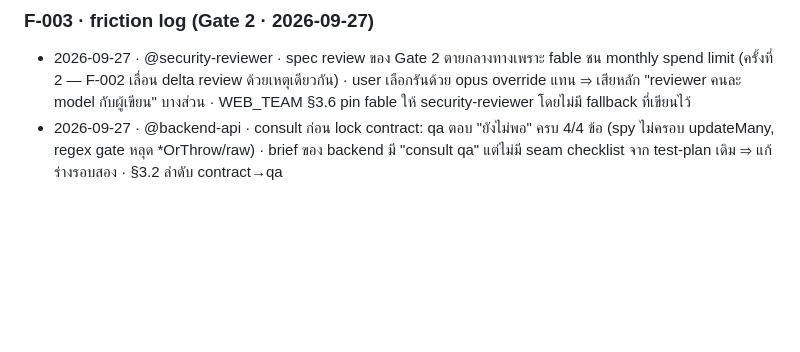
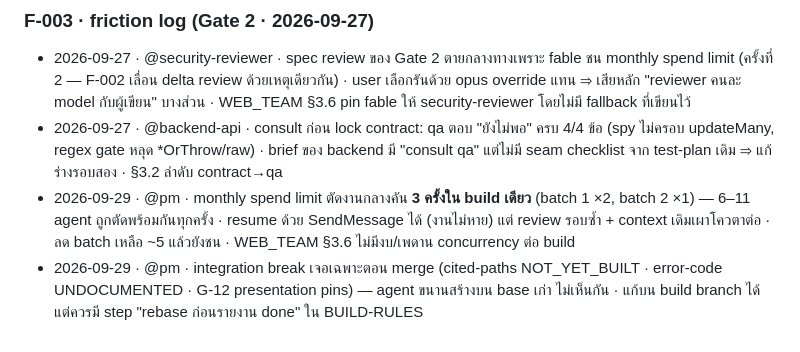
Before and after one commit to thewinwebdevelop/spec-inventory-manager, a Markdown page: docs/RETRO.md, the part around the change. Rendered like a GitHub page; blank space fills up the shorter version.

Commit message:
docs(RETRO): F-003 build friction — spend-limit stops x3, merge-time integration breaks
Co-Authored-By: Claude Opus 5.5 <noreply@anthropic.com>

```diff
--- a/docs/RETRO.md
+++ b/docs/RETRO.md
@@ -101,3 +101,5 @@ protocol (แตะ gate/กติกาหลัก = Type 1 รอ user เส
 ### F-003 · friction log (Gate 2 · 2026-09-27)
 - 2026-09-27 · @security-reviewer · spec review ของ Gate 2 ตายกลางทางเพราะ fable ชน monthly spend limit (ครั้งที่ 2 — F-002 เลื่อน delta review ด้วยเหตุเดียวกัน) · user เลือกรันด้วย opus override แทน ⇒ เสียหลัก "reviewer คนละ model กับผู้เขียน" บางส่วน · WEB_TEAM §3.6 pin fable ให้ security-reviewer โดยไม่มี fallback ที่เขียนไว้
 - 2026-09-27 · @backend-api · consult ก่อน lock contract: qa ตอบ "ยังไม่พอ" ครบ 4/4 ข้อ (spy ไม่ครอบ updateMany, regex gate หลุด *OrThrow/raw) · brief ของ backend มี "consult qa" แต่ไม่มี seam checklist จาก test-plan เดิม ⇒ แก้ร่างรอบสอง · §3.2 ลำดับ contract→qa
+- 2026-09-29 · @pm · monthly spend limit ตัดงานกลางคัน **3 ครั้งใน build เดียว** (batch 1 ×2, batch 2 ×1) — 6–11 agent ถูกตัดพร้อมกันทุกครั้ง · resume ด้วย SendMessage ได้ (งานไม่หาย) แต่ review รอบซ้ำ + context เดิมเผาโควตาต่อ · ลด batch เหลือ ~5 แล้วยังชน · WEB_TEAM §3.6 ไม่มีงบ/เพดาน concurrency ต่อ build
+- 2026-09-29 · @pm · integration break เจอเฉพาะตอน merge (cited-paths NOT_YET_BUILT · error-code UNDOCUMENTED · G-12 presentation pins) — agent ขนานสร้างบน base เก่า ไม่เห็นกัน · แก้บน build branch ได้ แต่ควรมี step "rebase ก่อนรายงาน done" ใน BUILD-RULES
```
